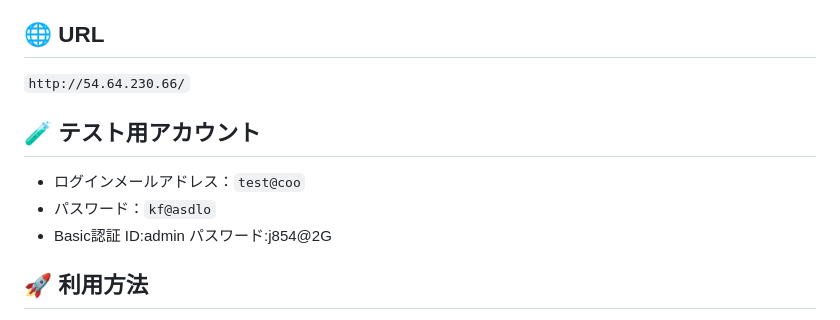
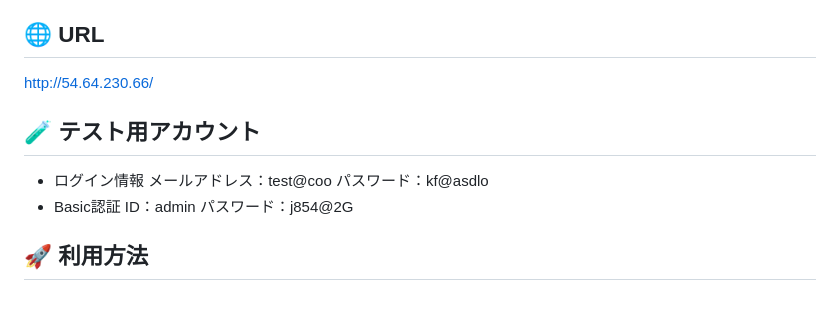
Before and after one commit to takehiro-yamamoto/chore_tiers_app, a Markdown page: README.md, the part around the change. GitHub-like rendering.

Commit message:
READMEの編集

```diff
--- a/README.md
+++ b/README.md
@@ -7,15 +7,16 @@ D&D（ドラッグ＆ドロップ）での家事の優先順位付けや、担
 
 ## 🌐 URL
 
-`http://54.64.230.66/`
+http://54.64.230.66/
 
 ## 🧪 テスト用アカウント
 
-- ログインメールアドレス：`test@coo`
-- パスワード：`kf@asdlo`
+- ログイン情報
+   メールアドレス：test@coo
+   パスワード：kf@asdlo
 - Basic認証
-   ID:admin
-   パスワード:j854@2G
+   ID：admin
+   パスワード：j854@2G
 
 ## 🚀 利用方法
 
```
